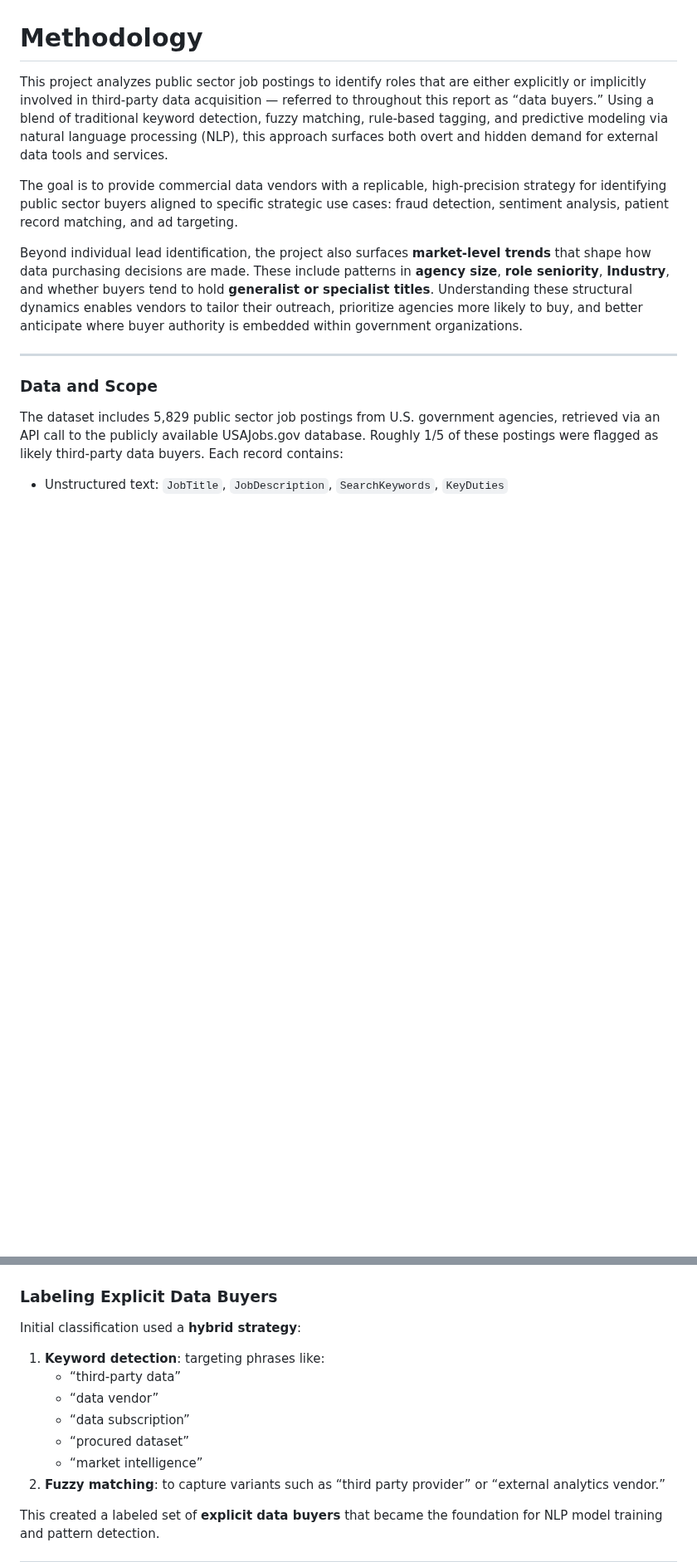
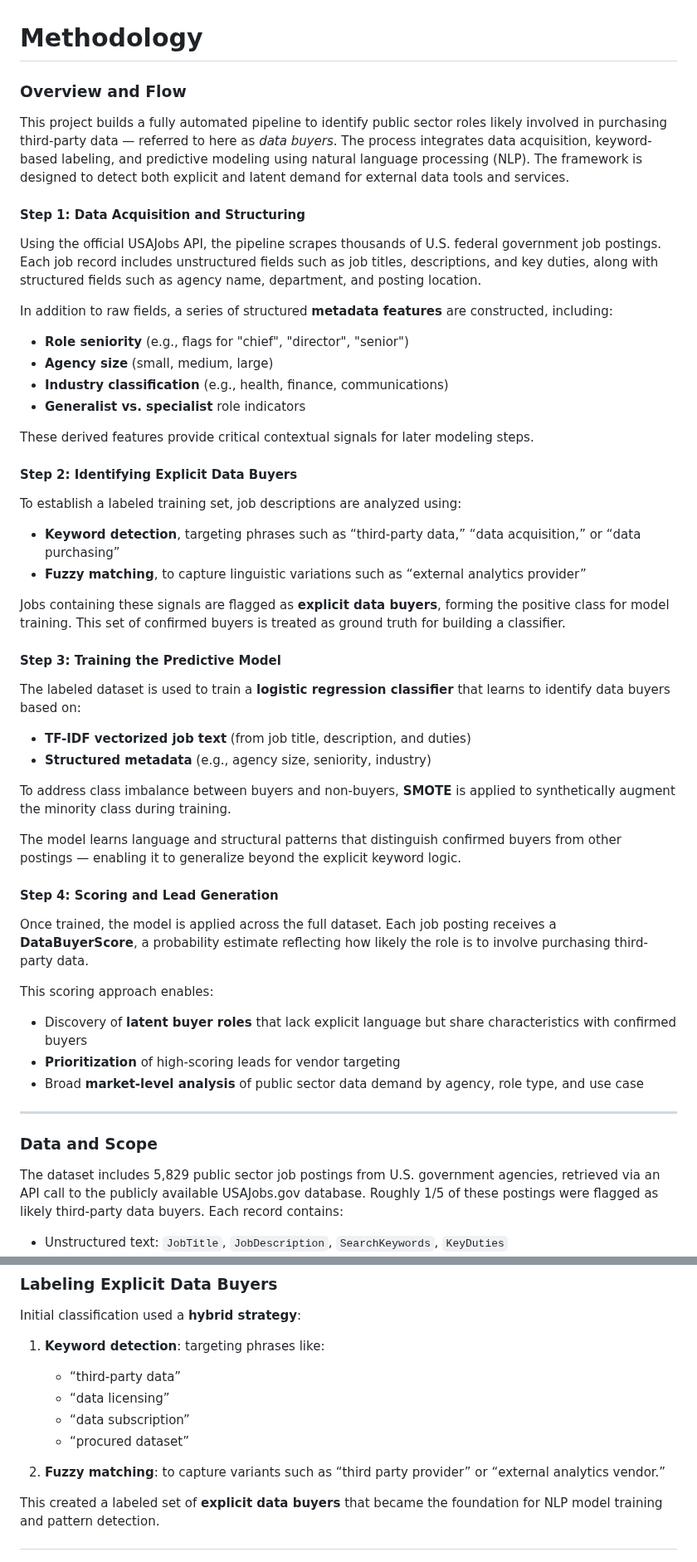
Before and after one commit to RoryQo/Public-Sector-Data-Demand_Research-Framework-For-Market-Analysis-And-Classification-Research, a Markdown page: README.md, 2 parts joined by grey strips. Shown at 83% size. Rendered like a GitHub page; blank space fills up the shorter version.

```diff
--- a/README.md
+++ b/README.md
@@ -89,11 +89,53 @@ This work provides value to vendors seeking to identify government demand for ex
 
 # Methodology
 
-This project analyzes public sector job postings to identify roles that are either explicitly or implicitly involved in third-party data acquisition — referred to throughout this report as “data buyers.” Using a blend of traditional keyword detection, fuzzy matching, rule-based tagging, and predictive modeling via natural language processing (NLP), this approach surfaces both overt and hidden demand for external data tools and services.
+### Overview and Flow
 
-The goal is to provide commercial data vendors with a replicable, high-precision strategy for identifying public sector buyers aligned to specific strategic use cases: fraud detection, sentiment analysis, patient record matching, and ad targeting.
+This project builds a fully automated pipeline to identify public sector roles likely involved in purchasing third-party data — referred to here as *data buyers*. The process integrates data acquisition, keyword-based labeling, and predictive modeling using natural language processing (NLP). The framework is designed to detect both explicit and latent demand for external data tools and services.
 
-Beyond individual lead identification, the project also surfaces **market-level trends** that shape how data purchasing decisions are made. These include patterns in **agency size**, **role seniority**, **Industry**, and whether buyers tend to hold **generalist or specialist titles**. Understanding these structural dynamics enables vendors to tailor their outreach, prioritize agencies more likely to buy, and better anticipate where buyer authority is embedded within government organizations.
+#### Step 1: Data Acquisition and Structuring
+
+Using the official USAJobs API, the pipeline scrapes thousands of U.S. federal government job postings. Each job record includes unstructured fields such as job titles, descriptions, and key duties, along with structured fields such as agency name, department, and posting location.
+
+In addition to raw fields, a series of structured **metadata features** are constructed, including:
+
+- **Role seniority** (e.g., flags for "chief", "director", "senior")
+- **Agency size** (small, medium, large)
+- **Industry classification** (e.g., health, finance, communications)
+- **Generalist vs. specialist** role indicators
+
+These derived features provide critical contextual signals for later modeling steps.
+
+#### Step 2: Identifying Explicit Data Buyers
+
+To establish a labeled training set, job descriptions are analyzed using:
+
+- **Keyword detection**, targeting phrases such as “third-party data,” “data acquisition,” or “data purchasing”
+- **Fuzzy matching**, to capture linguistic variations such as “external analytics provider”
+
+Jobs containing these signals are flagged as **explicit data buyers**, forming the positive class for model training. This set of confirmed buyers is treated as ground truth for building a classifier.
+
+#### Step 3: Training the Predictive Model
+
+The labeled dataset is used to train a **logistic regression classifier** that learns to identify data buyers based on:
+
+- **TF-IDF vectorized job text** (from job title, description, and duties)
+- **Structured metadata** (e.g., agency size, seniority, industry)
+
+To address class imbalance between buyers and non-buyers, **SMOTE** is applied to synthetically augment the minority class during training.
+
+The model learns language and structural patterns that distinguish confirmed buyers from other postings — enabling it to generalize beyond the explicit keyword logic.
+
+#### Step 4: Scoring and Lead Generation
+
+Once trained, the model is applied across the full dataset. Each job posting receives a **DataBuyerScore**, a probability estimate reflecting how likely the role is to involve purchasing third-party data.
+
+This scoring approach enables:
+
+- Discovery of **latent buyer roles** that lack explicit language but share characteristics with confirmed buyers
+- **Prioritization** of high-scoring leads for vendor targeting
+- Broad **market-level analysis** of public sector data demand by agency, role type, and use case
+
 
 ---
 
@@ -136,10 +178,10 @@ Initial classification used a **hybrid strategy**:
 
 1. **Keyword detection**: targeting phrases like:
    - “third-party data”
-   - “data vendor”
+   - “data licensing”
    - “data subscription”
    - “procured dataset”
-   - “market intelligence”
+
 2. **Fuzzy matching**: to capture variants such as “third party provider” or “external analytics vendor.”
 
 
```
